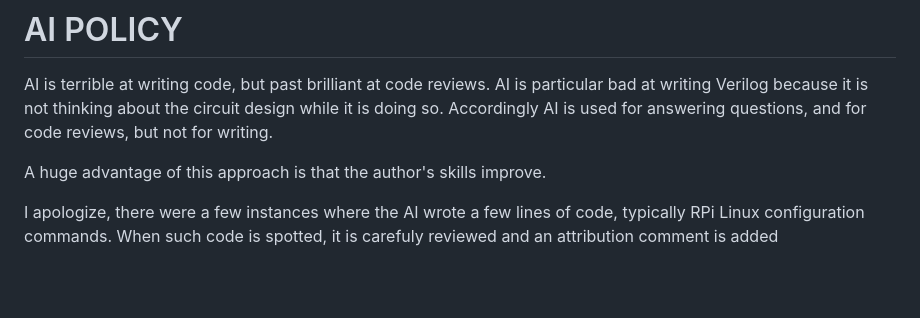
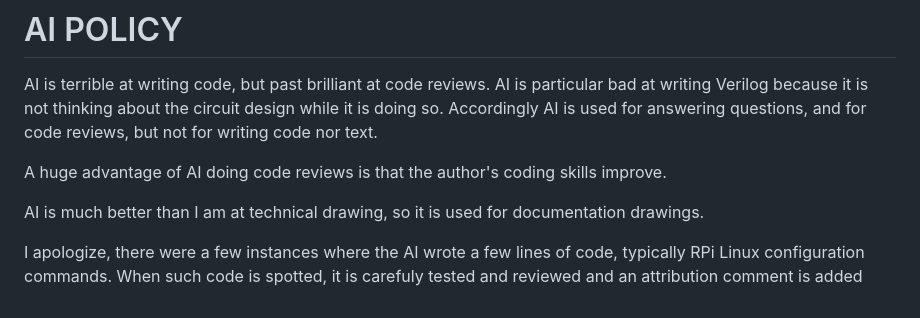
Before and after one commit to PythonLinks/ecpi-camera, a Markdown page: AI_Policy.md, the part around the change. GitHub-like rendering; blank space fills up the shorter version.

```diff
--- a/AI_Policy.md
+++ b/AI_Policy.md
@@ -3,10 +3,15 @@
 AI is terrible at writing code, but past brilliant at code reviews.
 AI is particular bad at writing Verilog because it is not thinking
 about the circuit design while it is doing so.  Accordingly AI is used
-for answering questions, and for code reviews, but not for writing.
+for answering questions, and for code reviews, but not for writing code
+nor text.
 
-A huge advantage of this approach is that the author's skills improve.
+A huge advantage of AI doing code reviews is that the author's
+coding skills improve.
+
+AI is much better than I am at technical drawing, so it is used for
+documentation drawings.
 
 I apologize, there were a few instances where the AI wrote a few lines of
 code, typically RPi Linux configuration commands.   When such code is spotted,
-it is carefuly reviewed and an attribution comment is added
+it is carefuly tested and reviewed and an attribution comment is added
```
Also changed, not shown: firmware/README.md (+6 -0 lines), images/RPiInvertedPinout.png, images/RPiNormalPinout.png.
